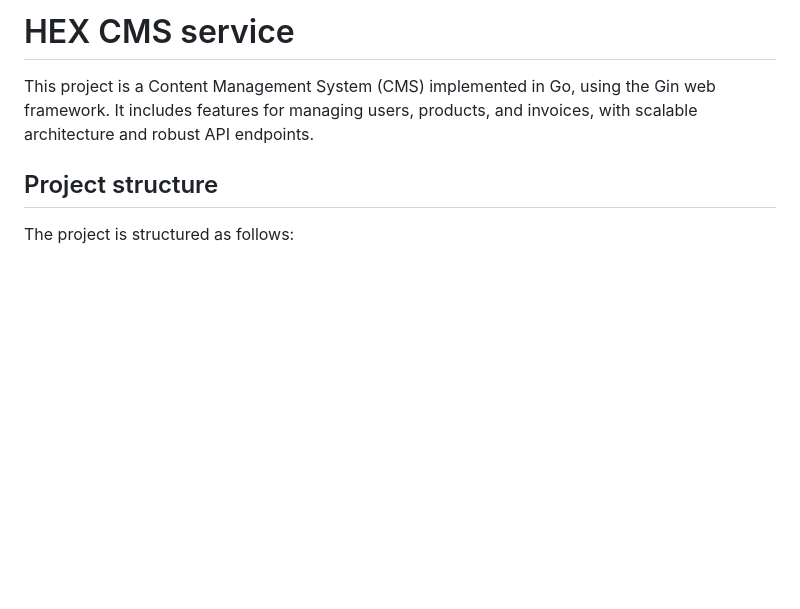
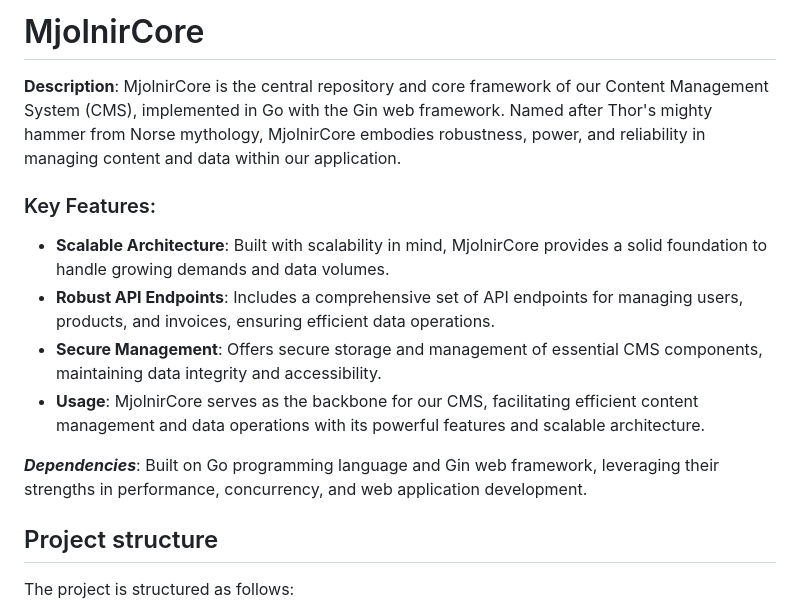
Before and after one commit to ssaavedraa/mjolnirCore, a Markdown page: README.md, the part around the change. Rendered like a GitHub page; blank space fills up the shorter version.

Commit message:
docs(main): renamed project and added documentation about it

```diff
--- a/README.md
+++ b/README.md
@@ -1,6 +1,15 @@
-# HEX CMS service
+# MjolnirCore
 
-This project is a Content Management System (CMS) implemented in Go, using the Gin web framework. It includes features for managing users, products, and invoices, with scalable architecture and robust API endpoints.
+**Description**: MjolnirCore is the central repository and core framework of our Content Management System (CMS), implemented in Go with the Gin web framework. Named after Thor's mighty hammer from Norse mythology, MjolnirCore embodies robustness, power, and reliability in managing content and data within our application.
+
+### Key Features:
+
+- **Scalable Architecture**: Built with scalability in mind, MjolnirCore provides a solid foundation to handle growing demands and data volumes.
+- **Robust API Endpoints**: Includes a comprehensive set of API endpoints for managing users, products, and invoices, ensuring efficient data operations.
+- **Secure Management**: Offers secure storage and management of essential CMS components, maintaining data integrity and accessibility.
+- **Usage**: MjolnirCore serves as the backbone for our CMS, facilitating efficient content management and data operations with its powerful features and scalable architecture.
+
+***Dependencies***: Built on Go programming language and Gin web framework, leveraging their strengths in performance, concurrency, and web application development.
 
 ## Project structure
 
```
